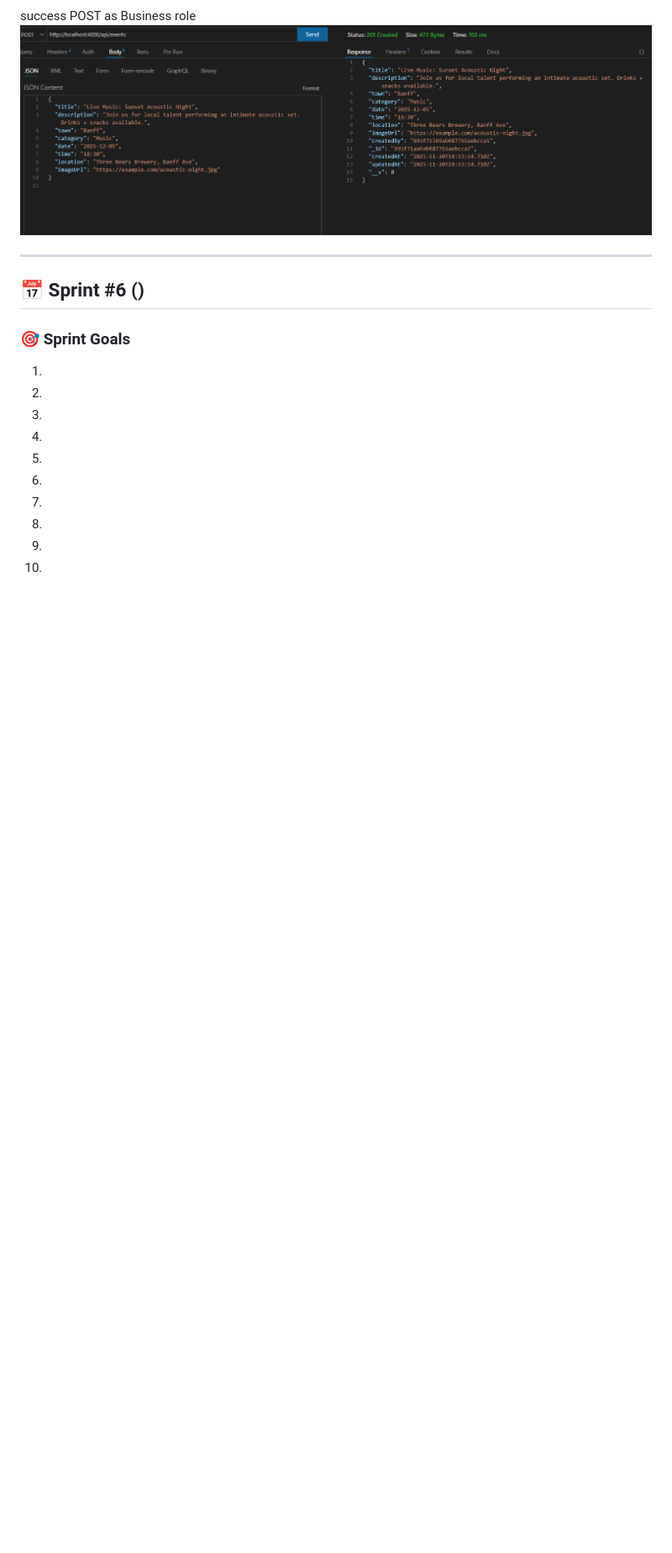
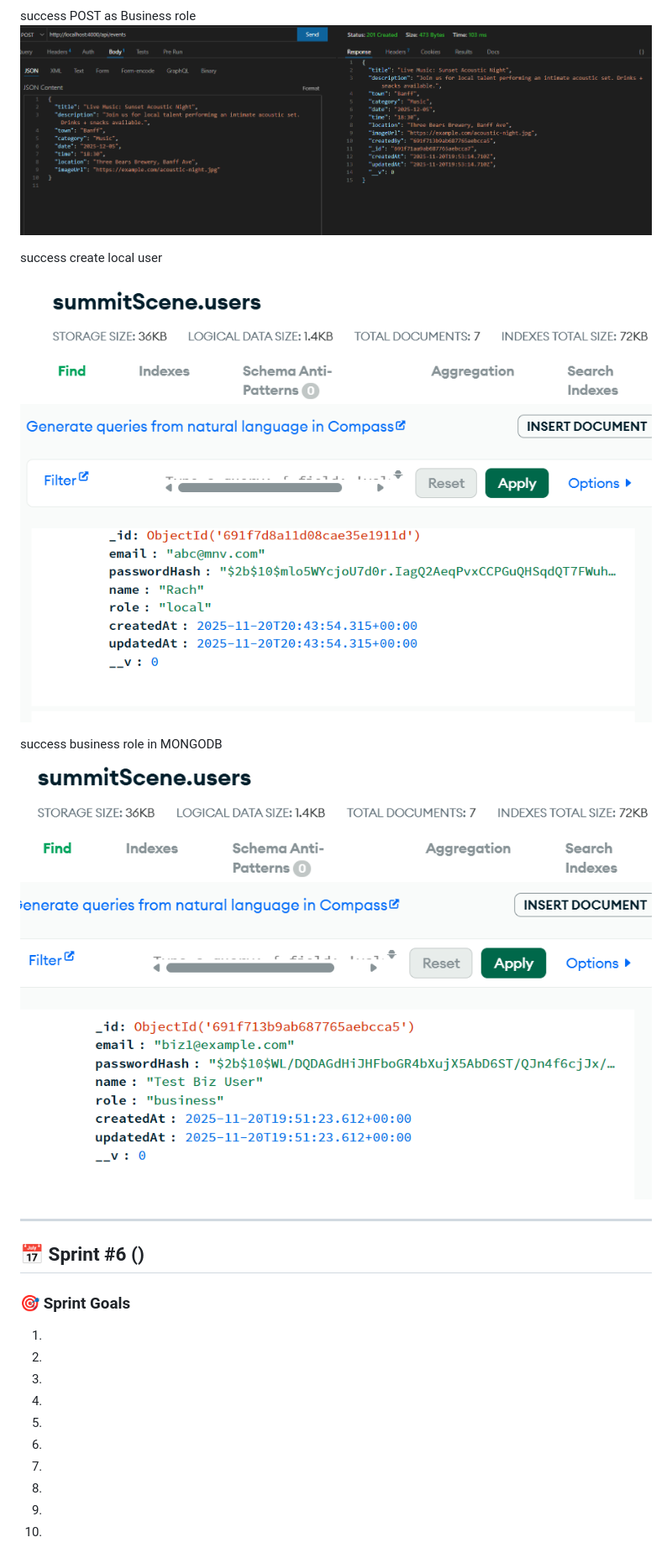
Before and after one commit to RachelKennedy09/Summit-Scene-Mobile-App, a Markdown page: docs/DEVLOG.md, the part around the change. Shown: that part at 84% size. Drawn GitHub-style; pictures changed too: docs/MONGODBsuccessbusinessroleuser.png (added), docs/MONGODBsuccesslocalroleuser.png (added); blank space fills up the shorter version.

```diff
--- a/docs/DEVLOG.md
+++ b/docs/DEVLOG.md
@@ -509,6 +509,12 @@ success POST /api/auth/register with new role "local" or "business"
 success POST as Business role
 ![alt text](TCSucessPostAsBusiness.png)
 
+success create local user
+![alt text](MONGODBsuccesslocalroleuser.png)
+
+success business role in MONGODB
+![alt text](MONGODBsuccessbusinessroleuser.png)
+
 ---
 
 ## 📅 Sprint #6 ()
```
